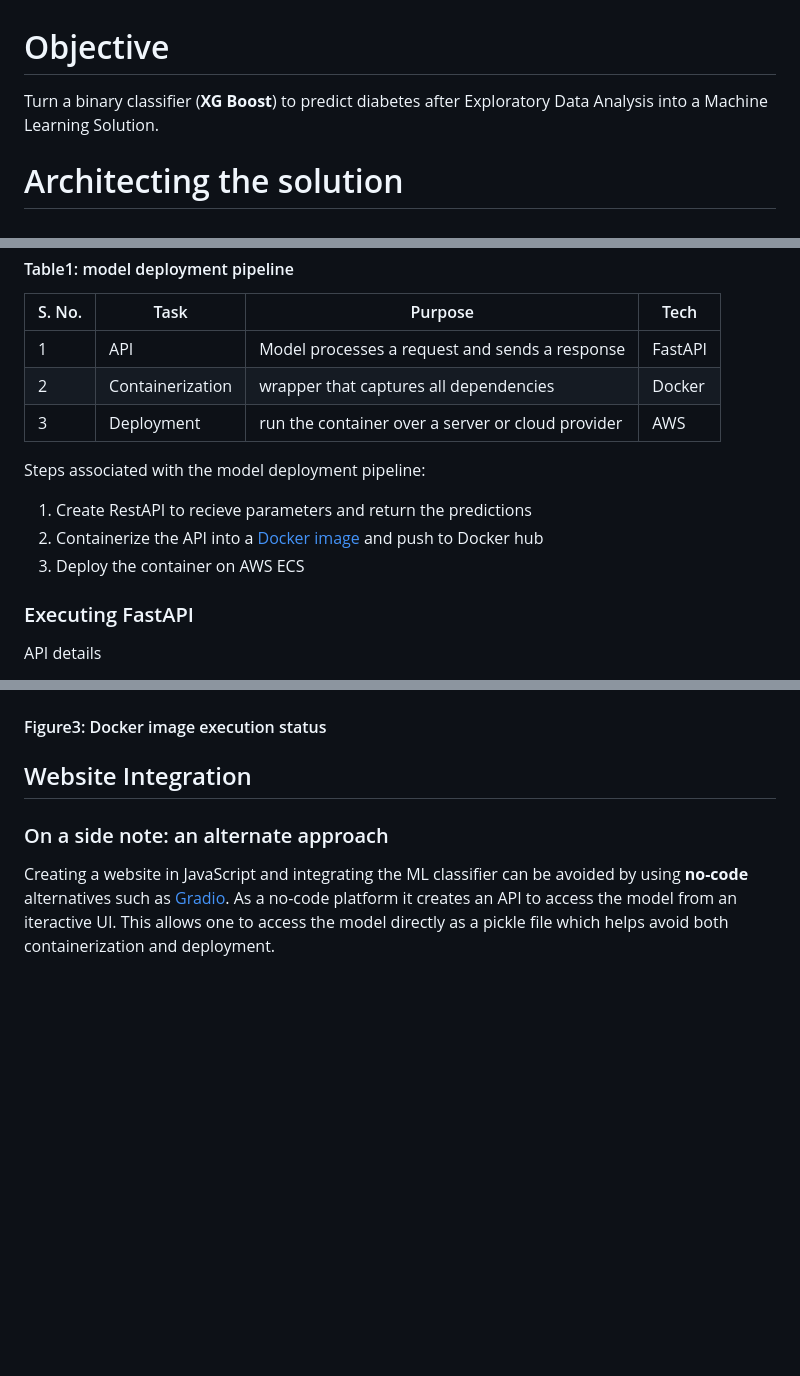
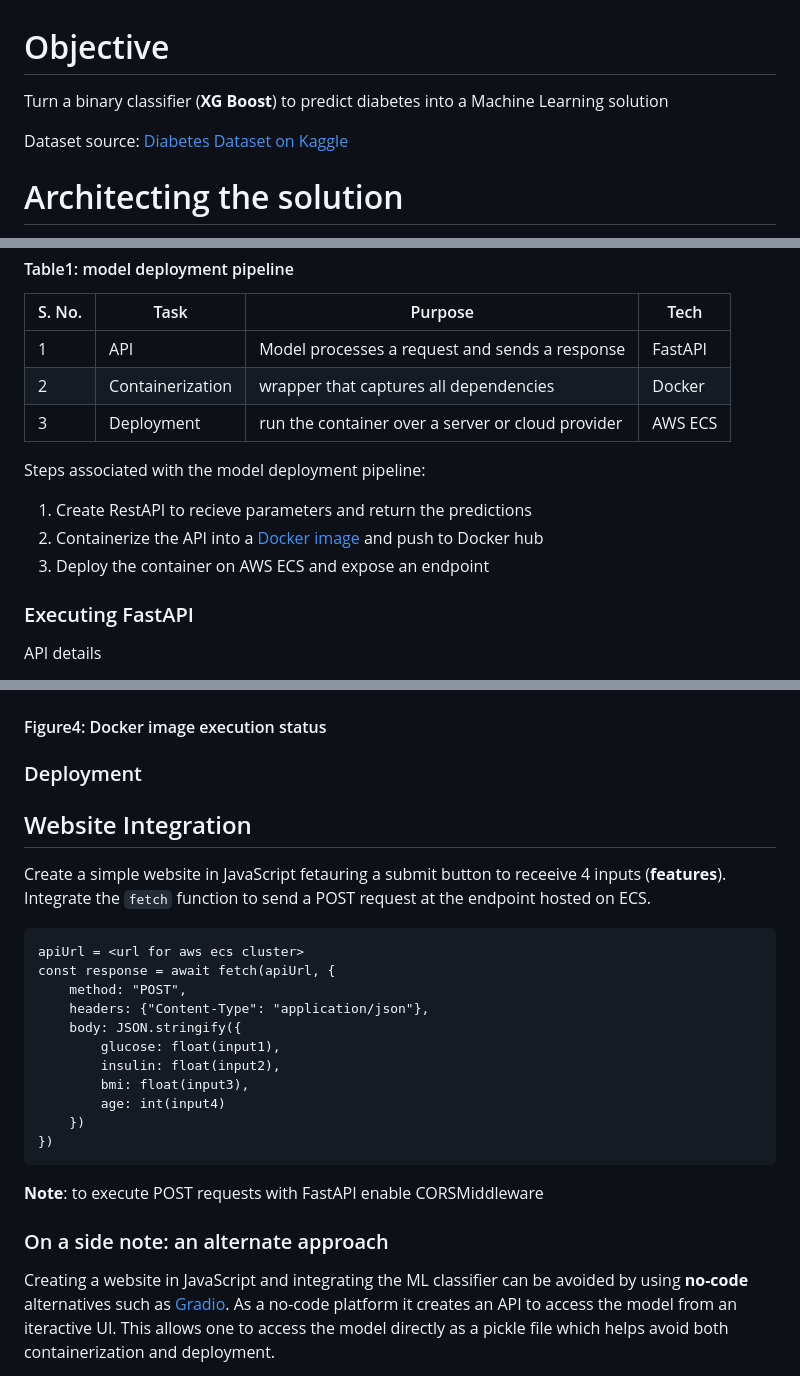
Before and after one commit to singhdivyank/DiabetesPrediction, a Markdown page: readme.md, 3 parts joined by grey strips. Drawn GitHub-style; blank space fills up the shorter version.

````diff
--- a/readme.md
+++ b/readme.md
@@ -1,6 +1,8 @@
 # Objective
 
-Turn a binary classifier (**XG Boost**) to predict diabetes after Exploratory Data Analysis into a Machine Learning Solution.
+Turn a binary classifier (**XG Boost**) to predict diabetes into a Machine Learning solution
+
+Dataset source: [Diabetes Dataset on Kaggle](https://www.kaggle.com/datasets/mathchi/diabetes-data-set)
 
 # Architecting the solution
 
@@ -15,13 +21,13 @@ A three task strategy
 | ------ | ---- | ------- | ---- |
 | 1 | API | Model processes a request and sends a response | FastAPI |
 | 2 | Containerization | wrapper that captures all dependencies | Docker |
-| 3 | Deployment | run the container over a server or cloud provider | AWS |
+| 3 | Deployment | run the container over a server or cloud provider | AWS ECS |
 
 Steps associated with the model deployment pipeline:
 
 1. Create RestAPI to recieve parameters and return the predictions
 2. Containerize the API into a [Docker image](https://fastapi.tiangolo.com/deployment/docker/) and push to Docker hub
-3. Deploy the container on AWS ECS
+3. Deploy the container on AWS ECS and expose an endpoint
 
 ### Executing FastAPI
 
@@ -77,10 +83,31 @@ Follow the steps below to create and execute the RestAPI on your local server an
 
 </div>
 
-<h4 style="text-align: center;">Figure3: Docker image execution status</h4>
+<h4 style="text-align: center;">Figure4: Docker image execution status</h4>
+
+### Deployment
+
+
 
 ## Website Integration
 
+Create a simple website in JavaScript fetauring a submit button to receeive 4 inputs (**features**). Integrate the ``fetch`` function to send a POST request at the endpoint hosted on ECS.
+
+```
+apiUrl = <url for aws ecs cluster>
+const response = await fetch(apiUrl, {
+    method: "POST",
+    headers: {"Content-Type": "application/json"},
+    body: JSON.stringify({
+        glucose: float(input1),
+        insulin: float(input2),
+        bmi: float(input3),
+        age: int(input4)
+    })
+})
+```
+
+**Note**: to execute POST requests with FastAPI enable CORSMiddleware
 
 ### On a side note: an alternate approach
 
````
Also changed, not shown: other parts of readme.md (+7 -3 lines).
